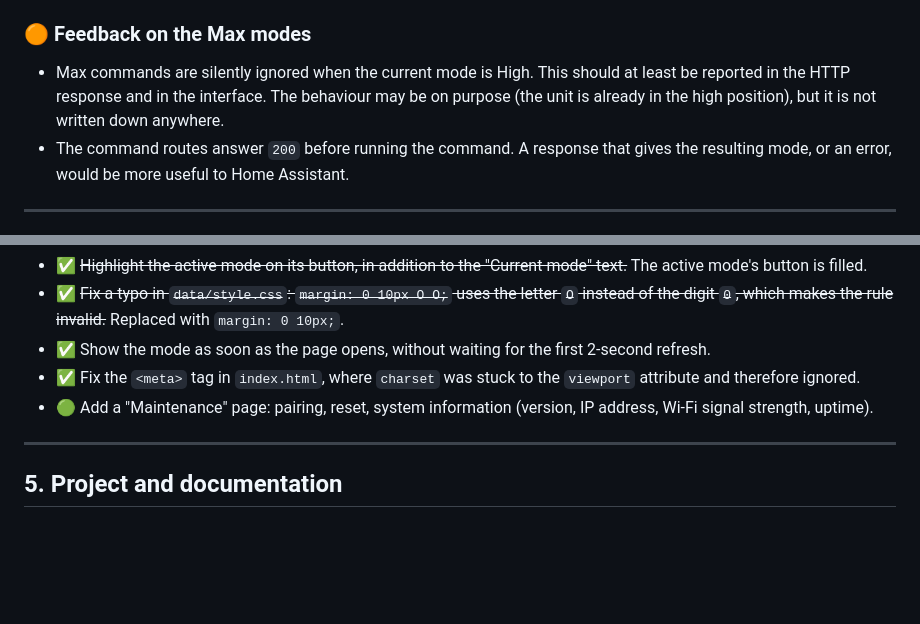
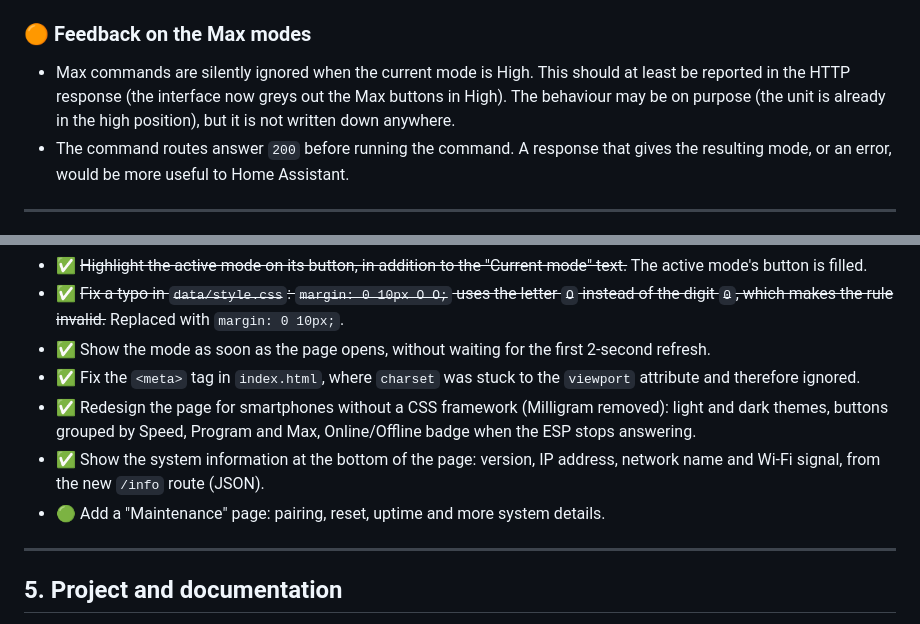
Before and after one commit to fred2u/VMC-Controller, a Markdown page: ROADMAP.md, 2 parts joined by grey strips. Drawn GitHub-style; blank space fills up the shorter version.

```diff
--- a/ROADMAP.md
+++ b/ROADMAP.md
@@ -28,7 +28,7 @@ Items are grouped by topic. The priority shows how much it matters to someone re
 
 ### 🟠 Feedback on the Max modes
 
-- Max commands are silently ignored when the current mode is High. This should at least be reported in the HTTP response and in the interface. The behaviour may be on purpose (the unit is already in the high position), but it is not written down anywhere.
+- Max commands are silently ignored when the current mode is High. This should at least be reported in the HTTP response (the interface now greys out the Max buttons in High). The behaviour may be on purpose (the unit is already in the high position), but it is not written down anywhere.
 - The command routes answer `200` before running the command. A response that gives the resulting mode, or an error, would be more useful to Home Assistant.
 
 ---
@@ -116,7 +116,9 @@ There is no authentication. That is acceptable on a trusted local network, but t
 - ✅ ~~Fix a typo in `data/style.css`: `margin: 0 10px O O;` uses the letter `O` instead of the digit `0`, which makes the rule invalid.~~ Replaced with `margin: 0 10px;`.
 - ✅ Show the mode as soon as the page opens, without waiting for the first 2-second refresh.
 - ✅ Fix the `<meta>` tag in `index.html`, where `charset` was stuck to the `viewport` attribute and therefore ignored.
-- 🟢 Add a "Maintenance" page: pairing, reset, system information (version, IP address, Wi‑Fi signal strength, uptime).
+- ✅ Redesign the page for smartphones without a CSS framework (Milligram removed): light and dark themes, buttons grouped by Speed, Program and Max, Online/Offline badge when the ESP stops answering.
+- ✅ Show the system information at the bottom of the page: version, IP address, network name and Wi‑Fi signal, from the new `/info` route (JSON).
+- 🟢 Add a "Maintenance" page: pairing, reset, uptime and more system details.
 
 ---
 
```
Also changed, not shown: README.md (+19 -13 lines), docs/screenshots/mobile-max30-dark.png (added), docs/screenshots/mobile-max30.png (deleted), docs/screenshots/mobile-medium.png, docs/screenshots/mobile-offline.png (added), 9 other files.
